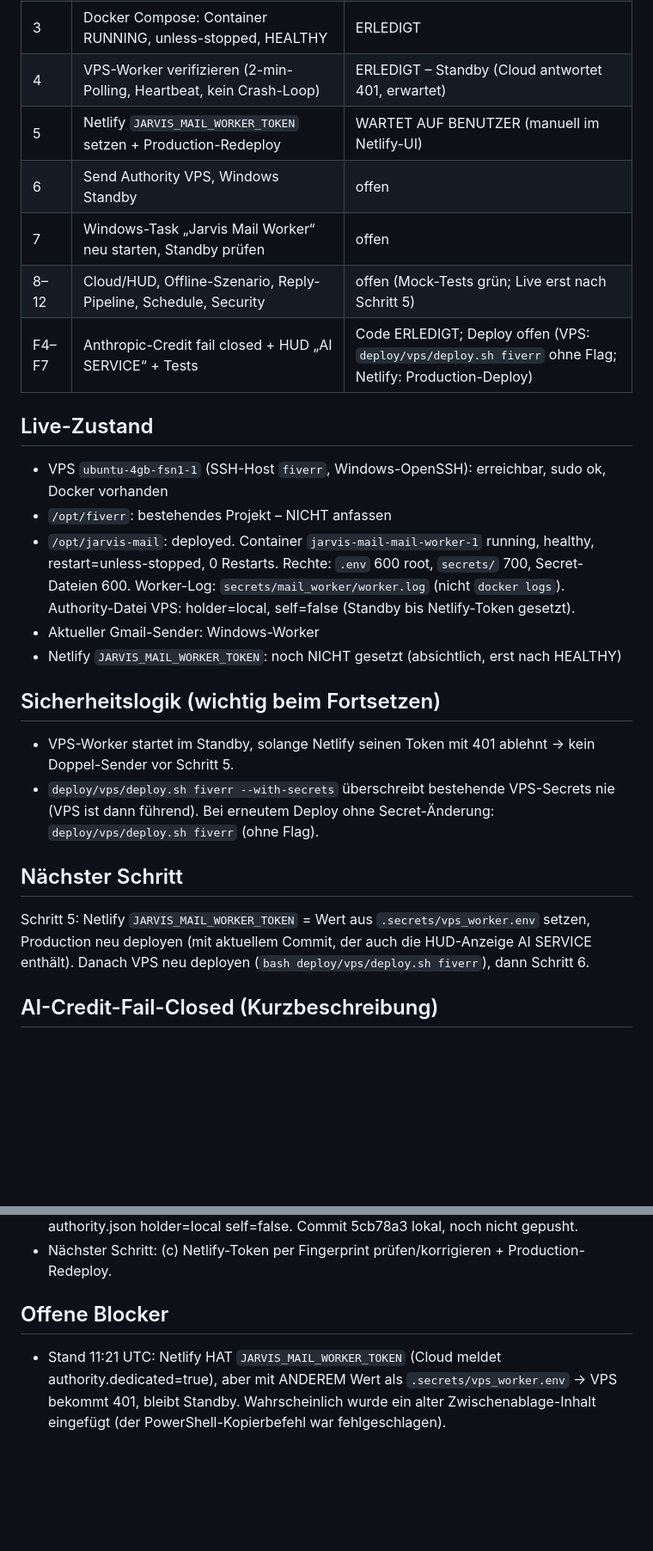
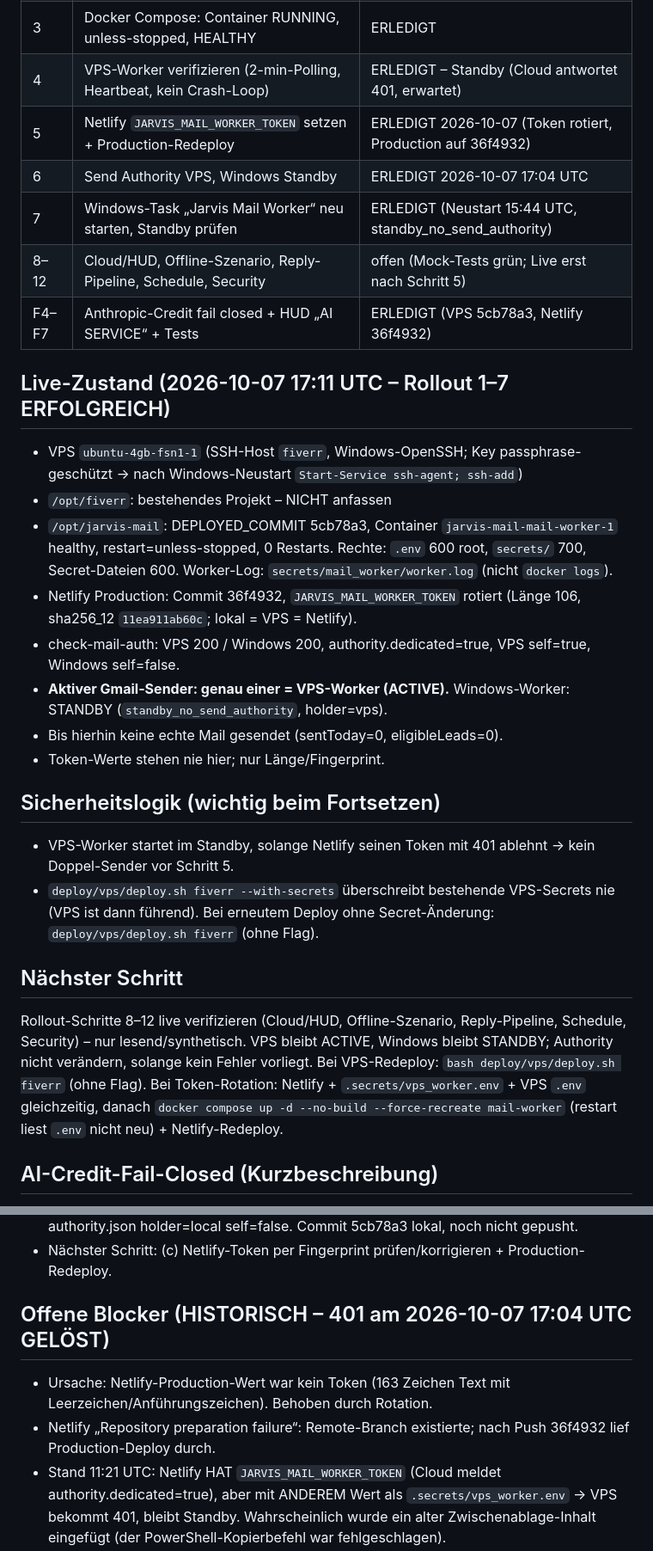
Before and after one commit to ChrisTheKey/Jarvis, a Markdown page: PROJECT_STATE.md, 2 parts joined by grey strips. Shown at 86% size. GitHub-like rendering; blank space fills up the shorter version.

Commit message:
docs: mail authority rollout 1-7 done; VPS sole sender, Windows standby
Co-Authored-By: Claude Opus 5.5 <noreply@anthropic.com>

```diff
--- a/PROJECT_STATE.md
+++ b/PROJECT_STATE.md
@@ -95,20 +95,22 @@ Wirkt auf Windows erst nach Neustart von Jarvis Local Core + Mail-Worker; VPS br
 | 2 | VPS-Deploy nach `/opt/jarvis-mail` inkl. einmaliger Secret-Migration | ERLEDIGT (vom Benutzer ausgeführt, deployed Commit c4b9b2c) |
 | 3 | Docker Compose: Container RUNNING, unless-stopped, HEALTHY | ERLEDIGT |
 | 4 | VPS-Worker verifizieren (2-min-Polling, Heartbeat, kein Crash-Loop) | ERLEDIGT – Standby (Cloud antwortet 401, erwartet) |
-| 5 | Netlify `JARVIS_MAIL_WORKER_TOKEN` setzen + Production-Redeploy | WARTET AUF BENUTZER (manuell im Netlify-UI) |
-| 6 | Send Authority VPS, Windows Standby | offen |
-| 7 | Windows-Task „Jarvis Mail Worker“ neu starten, Standby prüfen | offen |
+| 5 | Netlify `JARVIS_MAIL_WORKER_TOKEN` setzen + Production-Redeploy | ERLEDIGT 2026-10-07 (Token rotiert, Production auf 36f4932) |
+| 6 | Send Authority VPS, Windows Standby | ERLEDIGT 2026-10-07 17:04 UTC |
+| 7 | Windows-Task „Jarvis Mail Worker“ neu starten, Standby prüfen | ERLEDIGT (Neustart 15:44 UTC, standby_no_send_authority) |
 | 8–12 | Cloud/HUD, Offline-Szenario, Reply-Pipeline, Schedule, Security | offen (Mock-Tests grün; Live erst nach Schritt 5) |
-| F4–F7 | Anthropic-Credit fail closed + HUD „AI SERVICE“ + Tests | Code ERLEDIGT; Deploy offen (VPS: `deploy/vps/deploy.sh fiverr` ohne Flag; Netlify: Production-Deploy) |
+| F4–F7 | Anthropic-Credit fail closed + HUD „AI SERVICE“ + Tests | ERLEDIGT (VPS 5cb78a3, Netlify 36f4932) |
 
-## Live-Zustand
-- VPS `ubuntu-4gb-fsn1-1` (SSH-Host `fiverr`, Windows-OpenSSH): erreichbar, sudo ok, Docker vorhanden
+## Live-Zustand (2026-10-07 17:11 UTC – Rollout 1–7 ERFOLGREICH)
+- VPS `ubuntu-4gb-fsn1-1` (SSH-Host `fiverr`, Windows-OpenSSH; Key passphrase-geschützt → nach Windows-Neustart `Start-Service ssh-agent; ssh-add`)
 - `/opt/fiverr`: bestehendes Projekt – NICHT anfassen
-- `/opt/jarvis-mail`: deployed. Container `jarvis-mail-mail-worker-1` running, healthy, restart=unless-stopped, 0 Restarts.
+- `/opt/jarvis-mail`: DEPLOYED_COMMIT 5cb78a3, Container `jarvis-mail-mail-worker-1` healthy, restart=unless-stopped, 0 Restarts.
   Rechte: `.env` 600 root, `secrets/` 700, Secret-Dateien 600. Worker-Log: `secrets/mail_worker/worker.log` (nicht `docker logs`).
-  Authority-Datei VPS: holder=local, self=false (Standby bis Netlify-Token gesetzt).
-- Aktueller Gmail-Sender: Windows-Worker
-- Netlify `JARVIS_MAIL_WORKER_TOKEN`: noch NICHT gesetzt (absichtlich, erst nach HEALTHY)
+- Netlify Production: Commit 36f4932, `JARVIS_MAIL_WORKER_TOKEN` rotiert (Länge 106, sha256_12 `11ea911ab60c`; lokal = VPS = Netlify).
+- check-mail-auth: VPS 200 / Windows 200, authority.dedicated=true, VPS self=true, Windows self=false.
+- **Aktiver Gmail-Sender: genau einer = VPS-Worker (ACTIVE).** Windows-Worker: STANDBY (`standby_no_send_authority`, holder=vps).
+- Bis hierhin keine echte Mail gesendet (sentToday=0, eligibleLeads=0).
+- Token-Werte stehen nie hier; nur Länge/Fingerprint.
 
 ## Sicherheitslogik (wichtig beim Fortsetzen)
 - VPS-Worker startet im Standby, solange Netlify seinen Token mit 401 ablehnt → kein Doppel-Sender vor Schritt 5.
@@ -116,8 +118,10 @@ Wirkt auf Windows erst nach Neustart von Jarvis Local Core + Mail-Worker; VPS br
   Bei erneutem Deploy ohne Secret-Änderung: `deploy/vps/deploy.sh fiverr` (ohne Flag).
 
 ## Nächster Schritt
-Schritt 5: Netlify `JARVIS_MAIL_WORKER_TOKEN` = Wert aus `.secrets/vps_worker.env` setzen, Production neu deployen (mit aktuellem Commit,
-der auch die HUD-Anzeige AI SERVICE enthält). Danach VPS neu deployen (`bash deploy/vps/deploy.sh fiverr`), dann Schritt 6.
+Rollout-Schritte 8–12 live verifizieren (Cloud/HUD, Offline-Szenario, Reply-Pipeline, Schedule, Security) – nur lesend/synthetisch.
+VPS bleibt ACTIVE, Windows bleibt STANDBY; Authority nicht verändern, solange kein Fehler vorliegt.
+Bei VPS-Redeploy: `bash deploy/vps/deploy.sh fiverr` (ohne Flag). Bei Token-Rotation: Netlify + `.secrets/vps_worker.env` + VPS `.env`
+gleichzeitig, danach `docker compose up -d --no-build --force-recreate mail-worker` (restart liest `.env` nicht neu) + Netlify-Redeploy.
 
 ## AI-Credit-Fail-Closed (Kurzbeschreibung)
 - Anthropic-Billing-Fehler (402, oder 400/403 mit Credit/Billing/Usage-Limit-Meldung) → `AiBudgetError` (AI_BUDGET_EXHAUSTED), genau ein Versuch.
@@ -156,7 +160,9 @@ der auch die HUD-Anzeige AI SERVICE enthält). Danach VPS neu deployen (`bash de
   sync 401 → `standby_no_send_authority`, authority.json holder=local self=false. Commit 5cb78a3 lokal, noch nicht gepusht.
 - Nächster Schritt: (c) Netlify-Token per Fingerprint prüfen/korrigieren + Production-Redeploy.
 
-## Offene Blocker
+## Offene Blocker (HISTORISCH – 401 am 2026-10-07 17:04 UTC GELÖST)
+- Ursache: Netlify-Production-Wert war kein Token (163 Zeichen Text mit Leerzeichen/Anführungszeichen). Behoben durch Rotation.
+- Netlify „Repository preparation failure“: Remote-Branch existierte; nach Push 36f4932 lief Production-Deploy durch.
 - Stand 11:21 UTC: Netlify HAT `JARVIS_MAIL_WORKER_TOKEN` (Cloud meldet authority.dedicated=true), aber mit ANDEREM Wert als
   `.secrets/vps_worker.env` → VPS bekommt 401, bleibt Standby. Wahrscheinlich wurde ein alter Zwischenablage-Inhalt eingefügt
   (der PowerShell-Kopierbefehl war fehlgeschlagen).
```
